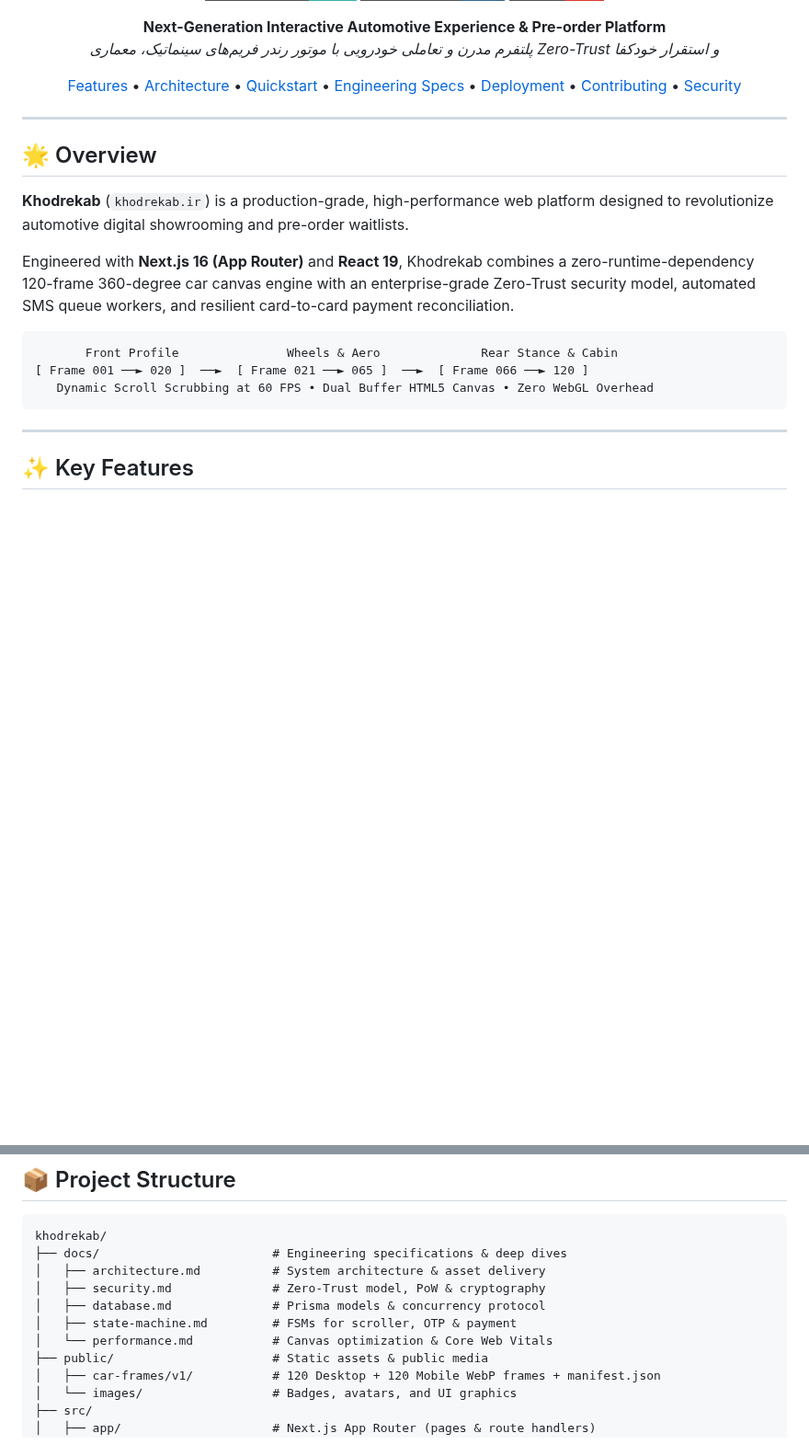
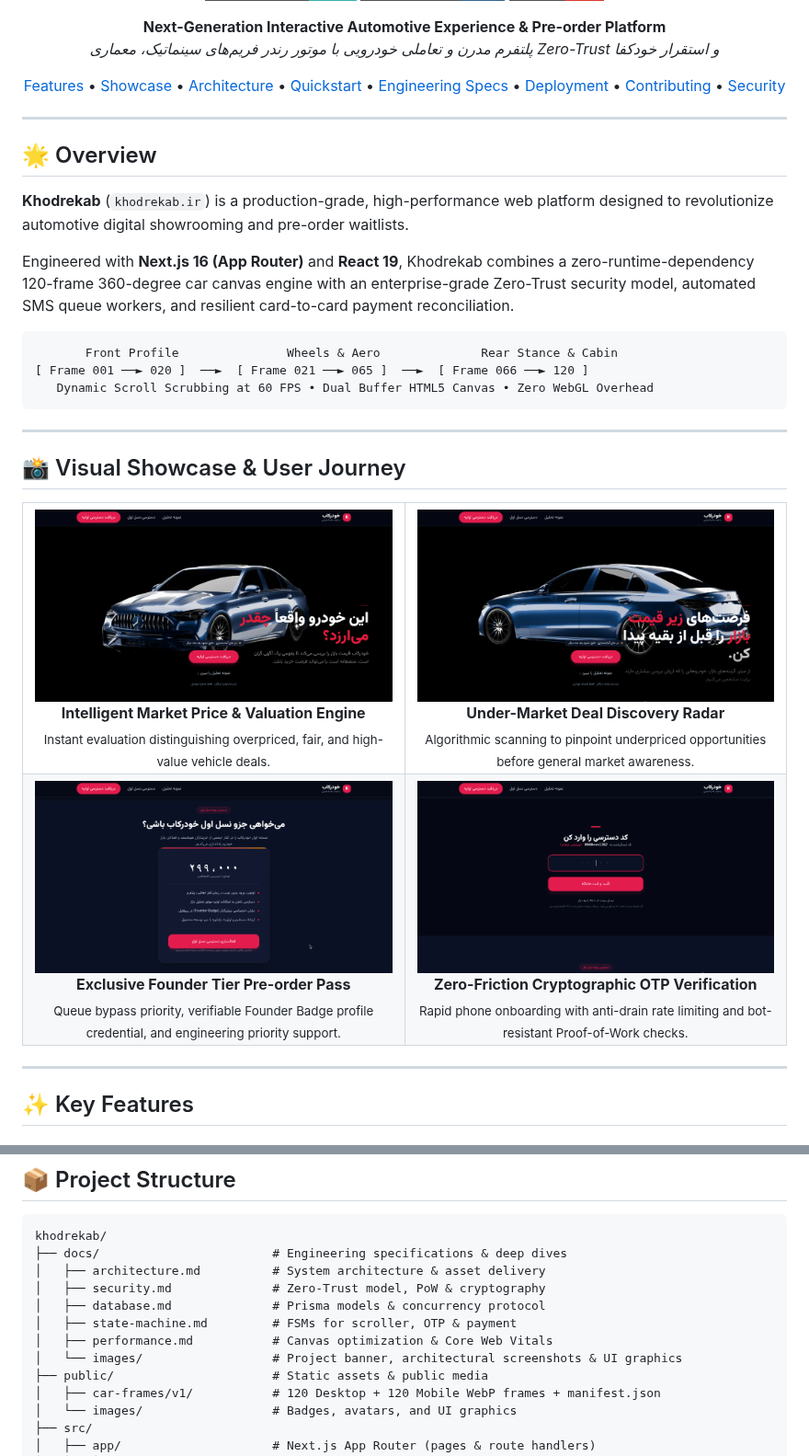
Before and after one commit to Mahdi-Soleimani/khodrekab, a Markdown page: README.md, 2 parts joined by grey strips. Shown at 92% size. Drawn GitHub-style; pictures changed too: docs/images/founder-access.png (added), docs/images/hero-deals.png (added), docs/images/hero-valuation.png (added); badges without logos; blank space fills up the shorter version.

Commit message:
docs: add Persian README.fa.md, project banner, and visual product showcase

````diff
--- a/README.md
+++ b/README.md
@@ -17,7 +23,7 @@
 **Next-Generation Interactive Automotive Experience & Pre-order Platform**
 *پلتفرم مدرن و تعاملی خودرویی با موتور رندر فریم‌های سینماتیک، معماری Zero-Trust و استقرار خودکفا*
 
-[Features](#key-features) • [Architecture](#architecture) • [Quickstart](#quickstart) • [Engineering Specs](#engineering-deep-dives) • [Deployment](#production-deployment) • [Contributing](.github/CONTRIBUTING.md) • [Security](.github/SECURITY.md)
+[Features](#key-features) • [Showcase](#-visual-showcase--user-journey) • [Architecture](#architecture) • [Quickstart](#quickstart) • [Engineering Specs](#engineering-deep-dives) • [Deployment](#production-deployment) • [Contributing](.github/CONTRIBUTING.md) • [Security](.github/SECURITY.md)
 
 </div>
 
@@ -34,6 +40,45 @@ Engineered with **Next.js 16 (App Router)** and **React 19**, Khodrekab combines
 [ Frame 001 ──► 020 ]  ──►  [ Frame 021 ──► 065 ]  ──►  [ Frame 066 ──► 120 ]
    Dynamic Scroll Scrubbing at 60 FPS • Dual Buffer HTML5 Canvas • Zero WebGL Overhead
 ```
+
+---
+
+## 📸 Visual Showcase & User Journey
+
+<table align="center" width="100%">
+  <tr>
+    <td width="50%" align="center">
+      <img src="docs/images/hero-valuation.png" alt="Intelligent Automotive Valuation" width="100%" />
+      <br />
+      <b>Intelligent Market Price & Valuation Engine</b>
+      <br />
+      <sub>Instant evaluation distinguishing overpriced, fair, and high-value vehicle deals.</sub>
+    </td>
+    <td width="50%" align="center">
+      <img src="docs/images/hero-deals.png" alt="Deal Opportunity Radar" width="100%" />
+      <br />
+      <b>Under-Market Deal Discovery Radar</b>
+      <br />
+      <sub>Algorithmic scanning to pinpoint underpriced opportunities before general market awareness.</sub>
+    </td>
+  </tr>
+  <tr>
+    <td width="50%" align="center">
+      <img src="docs/images/founder-access.png" alt="First-Gen Founder Access" width="100%" />
+      <br />
+      <b>Exclusive Founder Tier Pre-order Pass</b>
+      <br />
+      <sub>Queue bypass priority, verifiable Founder Badge profile credential, and engineering priority support.</sub>
+    </td>
+    <td width="50%" align="center">
+      <img src="docs/images/otp-verification.png" alt="Zero-Friction OTP Verification" width="100%" />
+      <br />
+      <b>Zero-Friction Cryptographic OTP Verification</b>
+      <br />
+      <sub>Rapid phone onboarding with anti-drain rate limiting and bot-resistant Proof-of-Work checks.</sub>
+    </td>
+  </tr>
+</table>
 
 ---
 
@@ -173,7 +218,8 @@ khodrekab/
 │   ├── security.md              # Zero-Trust model, PoW & cryptography
 │   ├── database.md              # Prisma models & concurrency protocol
 │   ├── state-machine.md         # FSMs for scroller, OTP & payment
-│   └── performance.md           # Canvas optimization & Core Web Vitals
+│   ├── performance.md           # Canvas optimization & Core Web Vitals
+│   └── images/                  # Project banner, architectural screenshots & UI graphics
 ├── public/                      # Static assets & public media
 │   ├── car-frames/v1/           # 120 Desktop + 120 Mobile WebP frames + manifest.json
 │   └── images/                  # Badges, avatars, and UI graphics
````
Also changed, not shown: other parts of README.md (+7 -1 lines), README.fa.md (added, +293 -0 lines), docs/images/banner.jpg (added), 2 other files.
